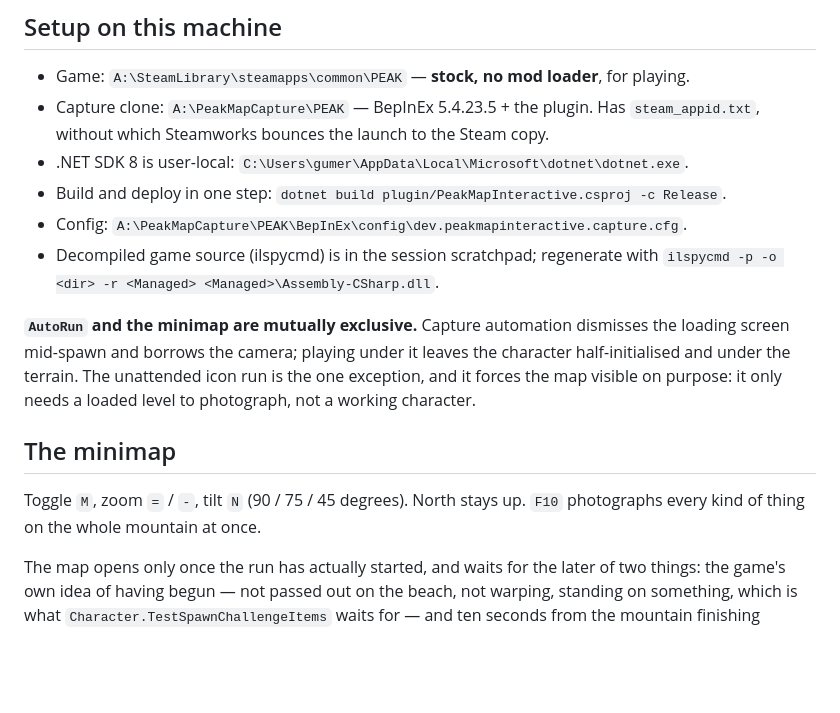
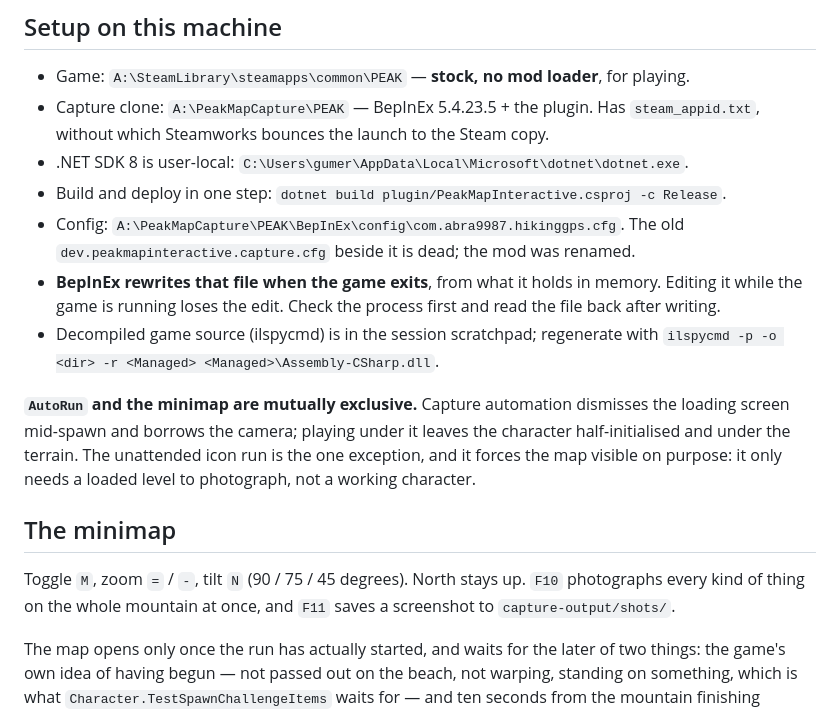
Before and after one commit to abra9987/Peak-Hiking-GPS, a Markdown page: docs/HANDOFF.md, the part around one of its changes. GitHub-like rendering; blank space fills up the shorter version.

```diff
--- a/docs/HANDOFF.md
+++ b/docs/HANDOFF.md
@@ -26,7 +27,11 @@ tools/    Clone setup, capture supervision, publishing       (PowerShell)
   `steam_appid.txt`, without which Steamworks bounces the launch to the Steam copy.
 - .NET SDK 8 is user-local: `C:\Users\gumer\AppData\Local\Microsoft\dotnet\dotnet.exe`.
 - Build and deploy in one step: `dotnet build plugin/PeakMapInteractive.csproj -c Release`.
-- Config: `A:\PeakMapCapture\PEAK\BepInEx\config\dev.peakmapinteractive.capture.cfg`.
+- Config: `A:\PeakMapCapture\PEAK\BepInEx\config\com.abra9987.hikinggps.cfg`.
+  The old `dev.peakmapinteractive.capture.cfg` beside it is dead; the mod was renamed.
+- **BepInEx rewrites that file when the game exits**, from what it holds in memory.
+  Editing it while the game is running loses the edit. Check the process first and
+  read the file back after writing.
 - Decompiled game source (ilspycmd) is in the session scratchpad; regenerate with
   `ilspycmd -p -o <dir> -r <Managed> <Managed>\Assembly-CSharp.dll`.
 
@@ -39,7 +44,8 @@ needs a loaded level to photograph, not a working character.
 ## The minimap
 
 Toggle `M`, zoom `=` / `-`, tilt `N` (90 / 75 / 45 degrees). North stays up.
-`F10` photographs every kind of thing on the whole mountain at once.
+`F10` photographs every kind of thing on the whole mountain at once, and `F11`
+saves a screenshot to `capture-output/shots/`.
 
 The map opens only once the run has actually started, and waits for the later
 of two things: the game's own idea of having begun — not passed out on the
```
Also changed, not shown: other parts of docs/HANDOFF.md (+118 -16 lines).
